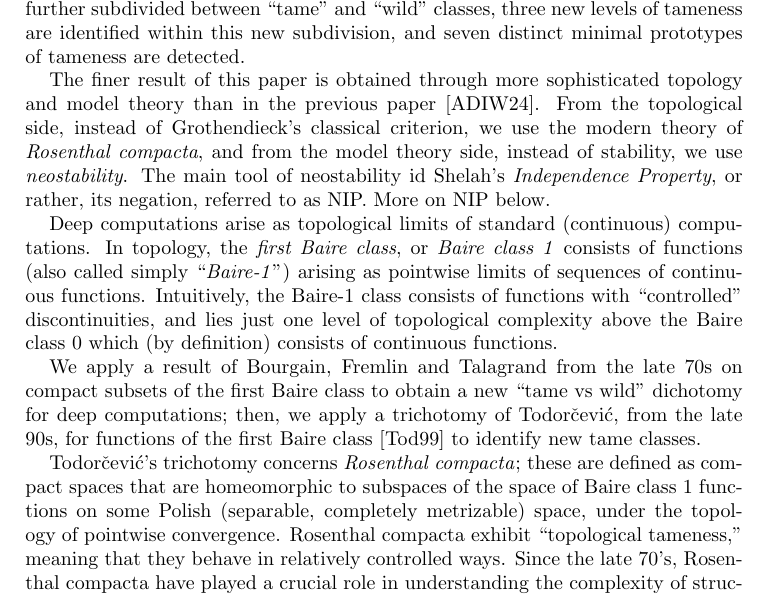
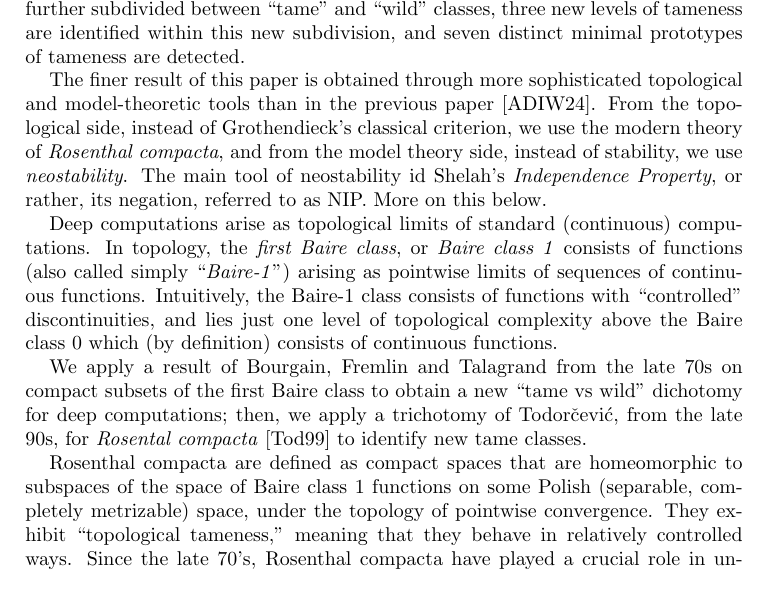
Before and after one commit to tonamatos/DeepComputationsNIP, a LaTeX paper (ComplexityViaTopology.tex): part of page 2 of 32, cut so that both start at the same text. Compiled offline with pdfLaTeX.

Commit message:
Polishing the intro

```diff
--- a/ComplexityViaTopology.tex
+++ b/ComplexityViaTopology.tex
@@ -135,10 +135,10 @@ In this paper, we refine the dichotomy of \cite{alva2024approximability}, and ob
 The ``wild'' part of the dichotomy from~\cite{alva2024approximability}, is further subdivided between ``tame'' and ``wild''  classes,
 three new levels of  tameness are identified within this new subdivision, and seven distinct minimal prototypes of tameness are detected.
 
-The finer result of this paper is obtained through more sophisticated topology and model theory than in the previous paper~\cite{alva2024approximability}.
+The finer result of this paper is obtained through more sophisticated topological and model-theoretic tools than in the previous paper~\cite{alva2024approximability}.
 From the topological side, instead of Grothendieck's classical criterion, we use the modern theory of \emph{Rosenthal compacta}, and from the model theory side, instead of stability, we use \emph{neostability}.
 The main tool of neostability id Shelah's \emph{Independence Property}, or rather, its negation, referred to as NIP.
-More on NIP below.
+More on this below.
 
 
 Deep computations arise as topological limits of standard (continuous) computations.
@@ -147,11 +147,10 @@ In topology, the \emph{first Baire class}, or \emph{Baire class~1} consists of f
 Intuitively, the Baire-1 class consists of functions with ``controlled'' discontinuities, and lies just one level of topological complexity above the Baire class 0 which (by definition) consists of continuous functions.
 
 We apply a result of Bourgain, Fremlin and Talagrand from the late 70s on compact subsets of the first Baire class to obtain a new ``tame vs wild'' dichotomy for  deep computations;
-then, we apply a trichotomy of Todorčević, from the late 90s, for functions of the first Baire class~\cite{Todorcevic_1999_CompactSubsetsBaire} to identify new tame classes.
-
-Todorčević’s trichotomy concerns \emph{Rosenthal compacta};
-these are defined as compact spaces that are homeomorphic to subspaces of the space of Baire class~1 functions on some Polish (separable, completely metrizable) space, under the topology of pointwise convergence.
-Rosenthal compacta exhibit ``topological tameness,'' meaning that they behave in relatively controlled ways.
+then, we apply a trichotomy of Todorčević, from the late 90s, for \emph{Rosental compacta}~\cite{Todorcevic_1999_CompactSubsetsBaire} to identify new tame classes.
+
+Rosenthal compacta are defined as compact spaces that are homeomorphic to subspaces of the space of Baire class~1 functions on some Polish (separable, completely metrizable) space, under the topology of pointwise convergence.
+They exhibit ``topological tameness,'' meaning that they behave in relatively controlled ways.
 Since the late 70's, Rosenthal compacta have played a crucial role in understanding the complexity of structures of functional analysis, especially Banach spaces.
 Todorčević’s trichotomy for Rosenthal compacta has been utilized to settle longstanding problems in topological dynamics and topological entropy~\cite{glasner2022tame}.
 It is noteworthy that Todorčević’s proof relies on sophisticated set-theoretic  forcing and infinite Ramsey theory.
```
